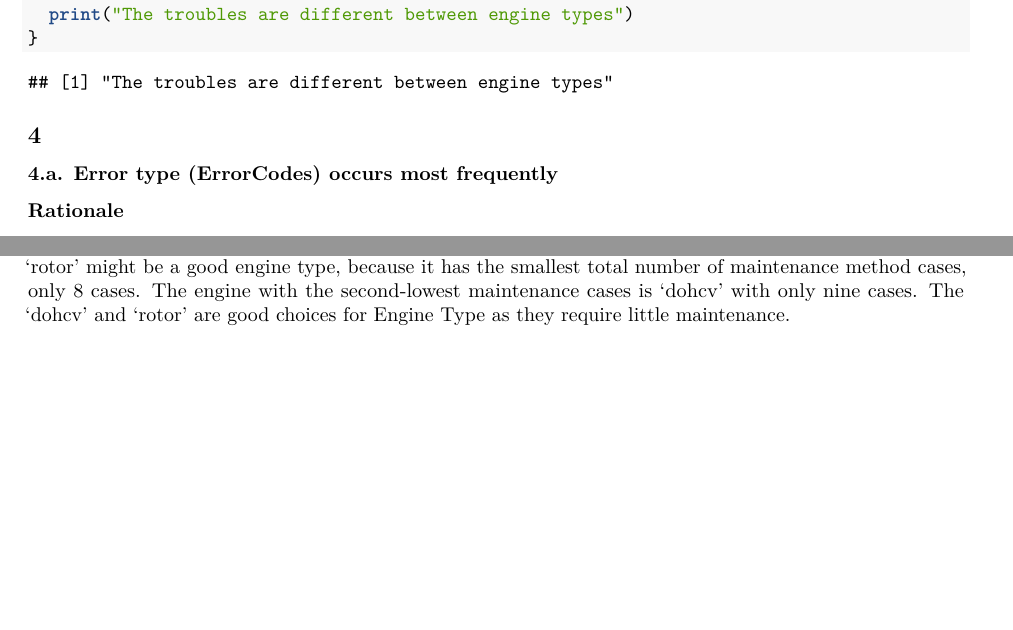
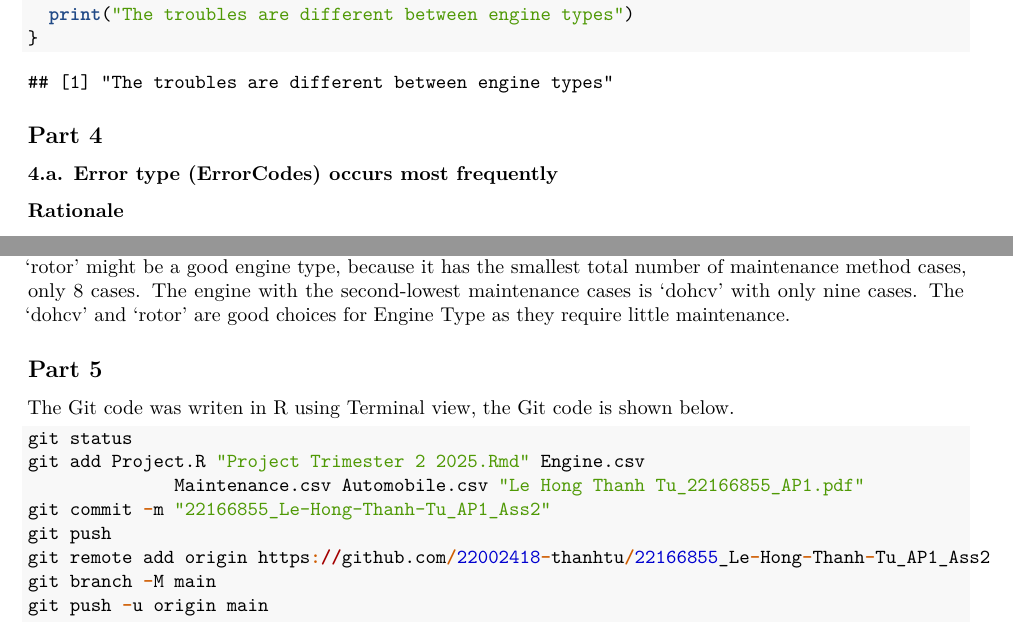
Before and after one commit to 22002418-thanhtu/22166855_Le-Hong-Thanh-Tu_AP1_Ass2, an R Markdown document (Project Trimester 2 2025.Rmd): two parts of pages 15 and 17 of 17, joined at a grey line, cut so that both start at the same text, the shorter picture padded with empty space. Rendered offline with R 4.5, knitr and Pandoc, then LaTeX, with nearby package versions.

Commit message:
Add files via upload

````diff
--- a/Project Trimester 2 2025.Rmd
+++ b/Project Trimester 2 2025.Rmd
@@ -853,7 +853,7 @@ result
 
 ```
 
-## 4
+## Part 4
 ### 4.a. Error type (ErrorCodes) occurs most frequently
 
 **Rationale**
@@ -941,3 +941,18 @@ The case of adjustment for other vehicle components fails is 43. Regarding the e
 
 Overall, the urgent care is the rarest case for all engine types.
 From the table, 'ohc' is the engine type that is the most common in the maintenance method, which means it can suffer more errors than other engine types. Its values for adjustment, replacement, and urgent care cases are 96, 148, and 21, respectively. Whereas 'rotor' might be a good engine type, because it has the smallest total number of maintenance method cases, only 8 cases. The engine with the second-lowest maintenance cases is 'dohcv' with only nine cases. The 'dohcv' and 'rotor' are good choices for Engine Type as they require little maintenance.
+
+## Part 5
+
+The Git code was writen in R using Terminal view, the Git code is shown below.
+
+```{r, eval = FALSE}
+git status
+git add Project.R "Project Trimester 2 2025.Rmd" Engine.csv
+              Maintenance.csv Automobile.csv "Le Hong Thanh Tu_22166855_AP1.pdf"
+git commit -m "22166855_Le-Hong-Thanh-Tu_AP1_Ass2"
+git push
+git remote add origin https://github.com/22002418-thanhtu/22166855_Le-Hong-Thanh-Tu_AP1_Ass2
+git branch -M main
+git push -u origin main
+```
````
